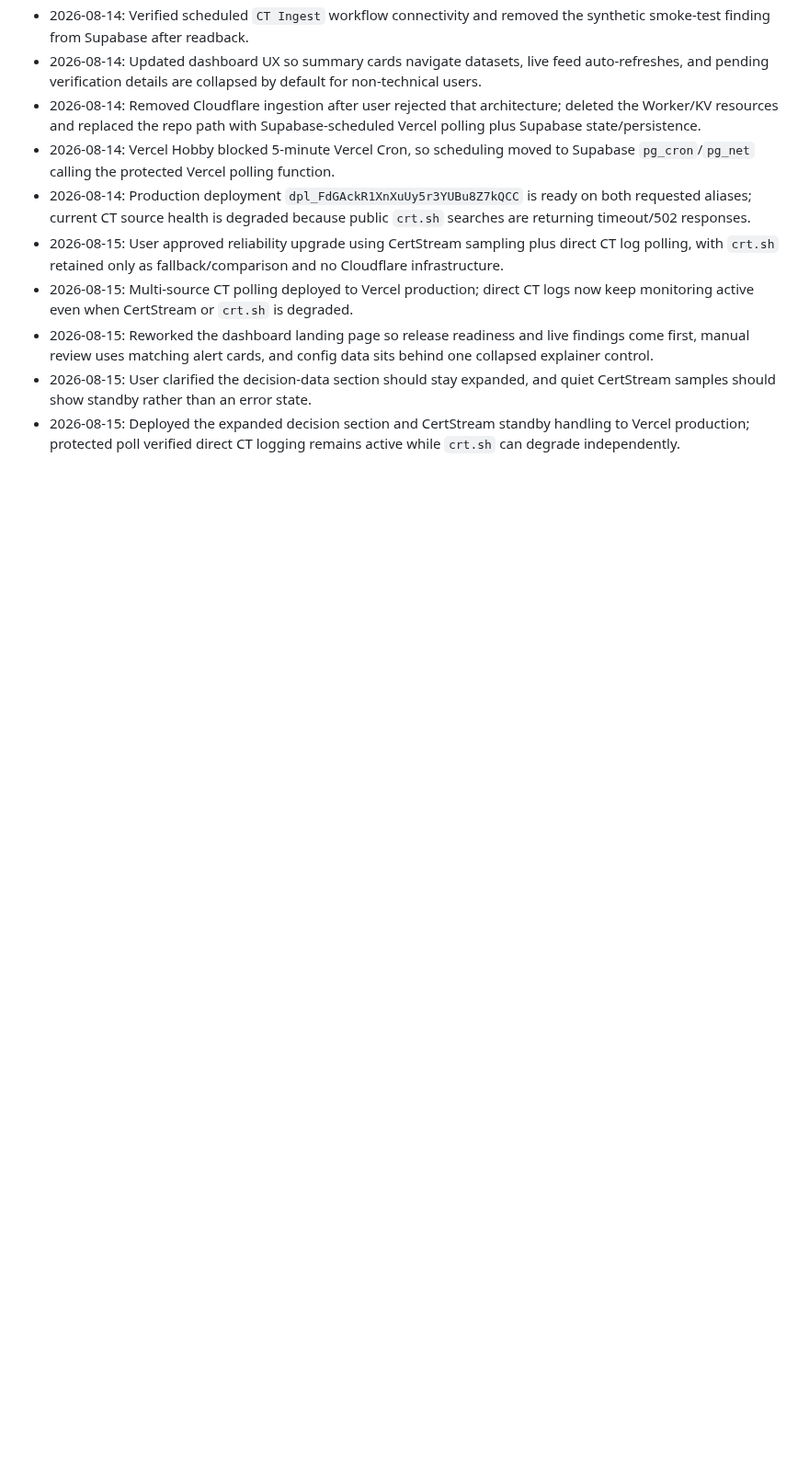
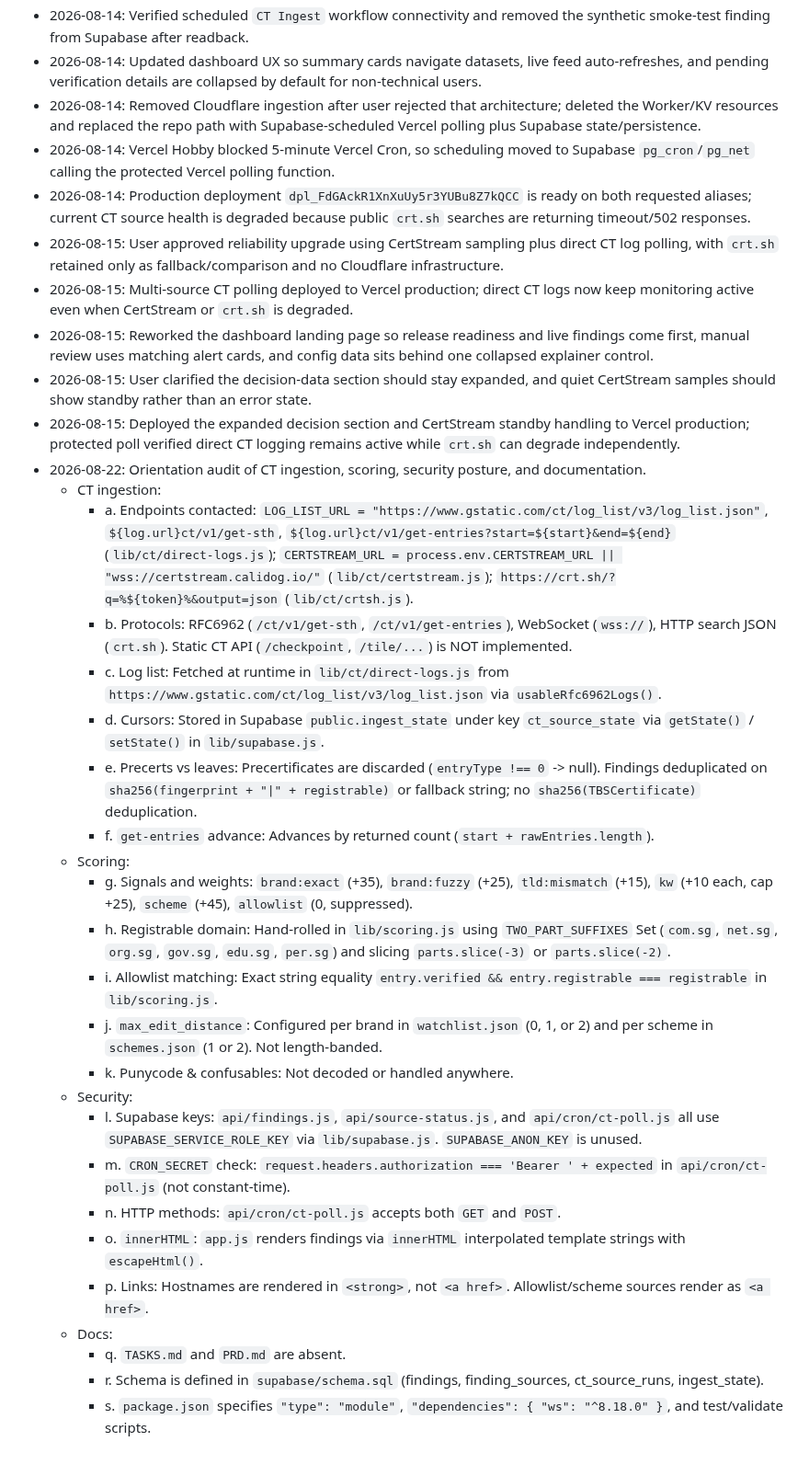
Before and after one commit to hongyime/sgCertWatch2026, a Markdown page: .agents/JOURNAL.md, the part around the change. Shown at 92% size. Drawn GitHub-style; blank space fills up the shorter version.

Commit message:
docs: record orientation audit of CT ingestion, scoring, and security posture

```diff
--- a/.agents/JOURNAL.md
+++ b/.agents/JOURNAL.md
@@ -24,3 +24,27 @@
 - 2026-08-15: Reworked the dashboard landing page so release readiness and live findings come first, manual review uses matching alert cards, and config data sits behind one collapsed explainer control.
 - 2026-08-15: User clarified the decision-data section should stay expanded, and quiet CertStream samples should show standby rather than an error state.
 - 2026-08-15: Deployed the expanded decision section and CertStream standby handling to Vercel production; protected poll verified direct CT logging remains active while `crt.sh` can degrade independently.
+- 2026-08-22: Orientation audit of CT ingestion, scoring, security posture, and documentation.
+  - CT ingestion:
+    - a. Endpoints contacted: `LOG_LIST_URL = "https://www.gstatic.com/ct/log_list/v3/log_list.json"`, `${log.url}ct/v1/get-sth`, `${log.url}ct/v1/get-entries?start=${start}&end=${end}` (`lib/ct/direct-logs.js`); `CERTSTREAM_URL = process.env.CERTSTREAM_URL || "wss://certstream.calidog.io/"` (`lib/ct/certstream.js`); `https://crt.sh/?q=%${token}%&output=json` (`lib/ct/crtsh.js`).
+    - b. Protocols: RFC6962 (`/ct/v1/get-sth`, `/ct/v1/get-entries`), WebSocket (`wss://`), HTTP search JSON (`crt.sh`). Static CT API (`/checkpoint`, `/tile/...`) is NOT implemented.
+    - c. Log list: Fetched at runtime in `lib/ct/direct-logs.js` from `https://www.gstatic.com/ct/log_list/v3/log_list.json` via `usableRfc6962Logs()`.
+    - d. Cursors: Stored in Supabase `public.ingest_state` under key `ct_source_state` via `getState()` / `setState()` in `lib/supabase.js`.
+    - e. Precerts vs leaves: Precertificates are discarded (`entryType !== 0` -> null). Findings deduplicated on `sha256(fingerprint + "|" + registrable)` or fallback string; no `sha256(TBSCertificate)` deduplication.
+    - f. `get-entries` advance: Advances by returned count (`start + rawEntries.length`).
+  - Scoring:
+    - g. Signals and weights: `brand:exact` (+35), `brand:fuzzy` (+25), `tld:mismatch` (+15), `kw` (+10 each, cap +25), `scheme` (+45), `allowlist` (0, suppressed).
+    - h. Registrable domain: Hand-rolled in `lib/scoring.js` using `TWO_PART_SUFFIXES` Set (`com.sg`, `net.sg`, `org.sg`, `gov.sg`, `edu.sg`, `per.sg`) and slicing `parts.slice(-3)` or `parts.slice(-2)`.
+    - i. Allowlist matching: Exact string equality `entry.verified && entry.registrable === registrable` in `lib/scoring.js`.
+    - j. `max_edit_distance`: Configured per brand in `watchlist.json` (0, 1, or 2) and per scheme in `schemes.json` (1 or 2). Not length-banded.
+    - k. Punycode & confusables: Not decoded or handled anywhere.
+  - Security:
+    - l. Supabase keys: `api/findings.js`, `api/source-status.js`, and `api/cron/ct-poll.js` all use `SUPABASE_SERVICE_ROLE_KEY` via `lib/supabase.js`. `SUPABASE_ANON_KEY` is unused.
+    - m. `CRON_SECRET` check: `request.headers.authorization === 'Bearer ' + expected` in `api/cron/ct-poll.js` (not constant-time).
+    - n. HTTP methods: `api/cron/ct-poll.js` accepts both `GET` and `POST`.
+    - o. `innerHTML`: `app.js` renders findings via `innerHTML` interpolated template strings with `escapeHtml()`.
+    - p. Links: Hostnames are rendered in `<strong>`, not `<a href>`. Allowlist/scheme sources render as `<a href>`.
+  - Docs:
+    - q. `TASKS.md` and `PRD.md` are absent.
+    - r. Schema is defined in `supabase/schema.sql` (findings, finding_sources, ct_source_runs, ingest_state).
+    - s. `package.json` specifies `"type": "module"`, `"dependencies": { "ws": "^8.18.0" }`, and test/validate scripts.
```
